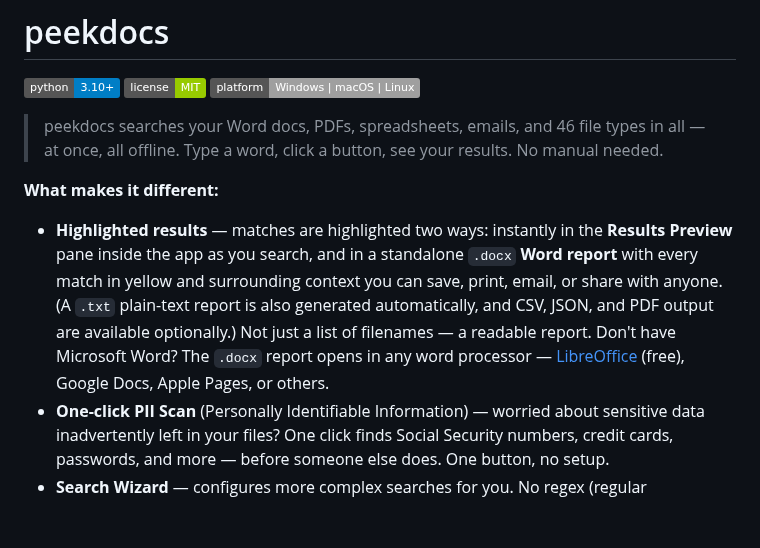
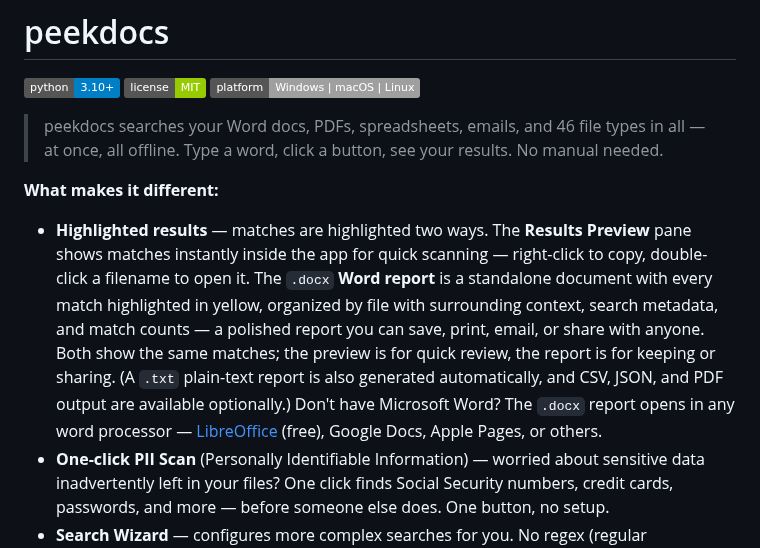
Before and after one commit to exbuf/peekdocs, a Markdown page: README.md, the part around the change. Rendered like a GitHub page; badges without logos; blank space fills up the shorter version.

```diff
--- a/README.md
+++ b/README.md
@@ -8,7 +8,7 @@
 
 **What makes it different:**
 
-- **Highlighted results** — matches are highlighted two ways: instantly in the **Results Preview** pane inside the app as you search, and in a standalone `.docx` **Word report** with every match in yellow and surrounding context you can save, print, email, or share with anyone. (A `.txt` plain-text report is also generated automatically, and CSV, JSON, and PDF output are available optionally.) Not just a list of filenames — a readable report. Don't have Microsoft Word? The `.docx` report opens in any word processor — [LibreOffice](https://www.libreoffice.org/download/download-libreoffice/) (free), Google Docs, Apple Pages, or others.
+- **Highlighted results** — matches are highlighted two ways. The **Results Preview** pane shows matches instantly inside the app for quick scanning — right-click to copy, double-click a filename to open it. The `.docx` **Word report** is a standalone document with every match highlighted in yellow, organized by file with surrounding context, search metadata, and match counts — a polished report you can save, print, email, or share with anyone. Both show the same matches; the preview is for quick review, the report is for keeping or sharing. (A `.txt` plain-text report is also generated automatically, and CSV, JSON, and PDF output are available optionally.) Don't have Microsoft Word? The `.docx` report opens in any word processor — [LibreOffice](https://www.libreoffice.org/download/download-libreoffice/) (free), Google Docs, Apple Pages, or others.
 - **One-click PII Scan** (Personally Identifiable Information) — worried about sensitive data inadvertently left in your files? One click finds Social Security numbers, credit cards, passwords, and more — before someone else does. One button, no setup.
 - **Search Wizard** — configures more complex searches for you. No regex (regular expressions — a pattern language for matching text) or technical knowledge needed.
 - **Scanned documents** — OCR reads text from scanned PDFs and images that other tools can't search.
```
Also changed, not shown: docs/USER_GUIDE.md (+21 -0 lines).
